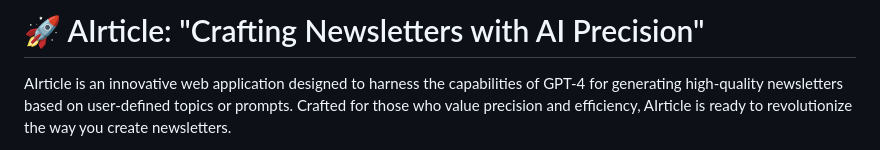
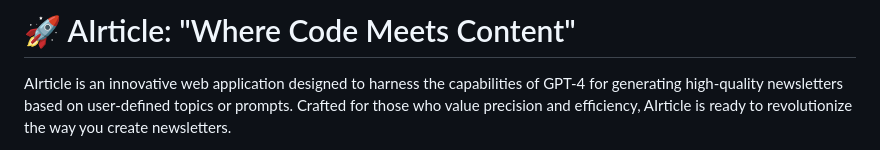
Before and after one commit to Jasiel-Stark8/AIrticle, a Markdown page: README.md, the part around the change. Drawn GitHub-style.

```diff
--- a/README.md
+++ b/README.md
@@ -1,4 +1,4 @@
-# 🚀 AIrticle: "Crafting Newsletters with AI Precision"
+# 🚀 AIrticle: "Where Code Meets Content"
 
 AIrticle is an innovative web application designed to harness the capabilities of GPT-4 for generating high-quality newsletters based on user-defined topics or prompts. Crafted for those who value precision and efficiency, AIrticle is ready to revolutionize the way you create newsletters.
 
```
